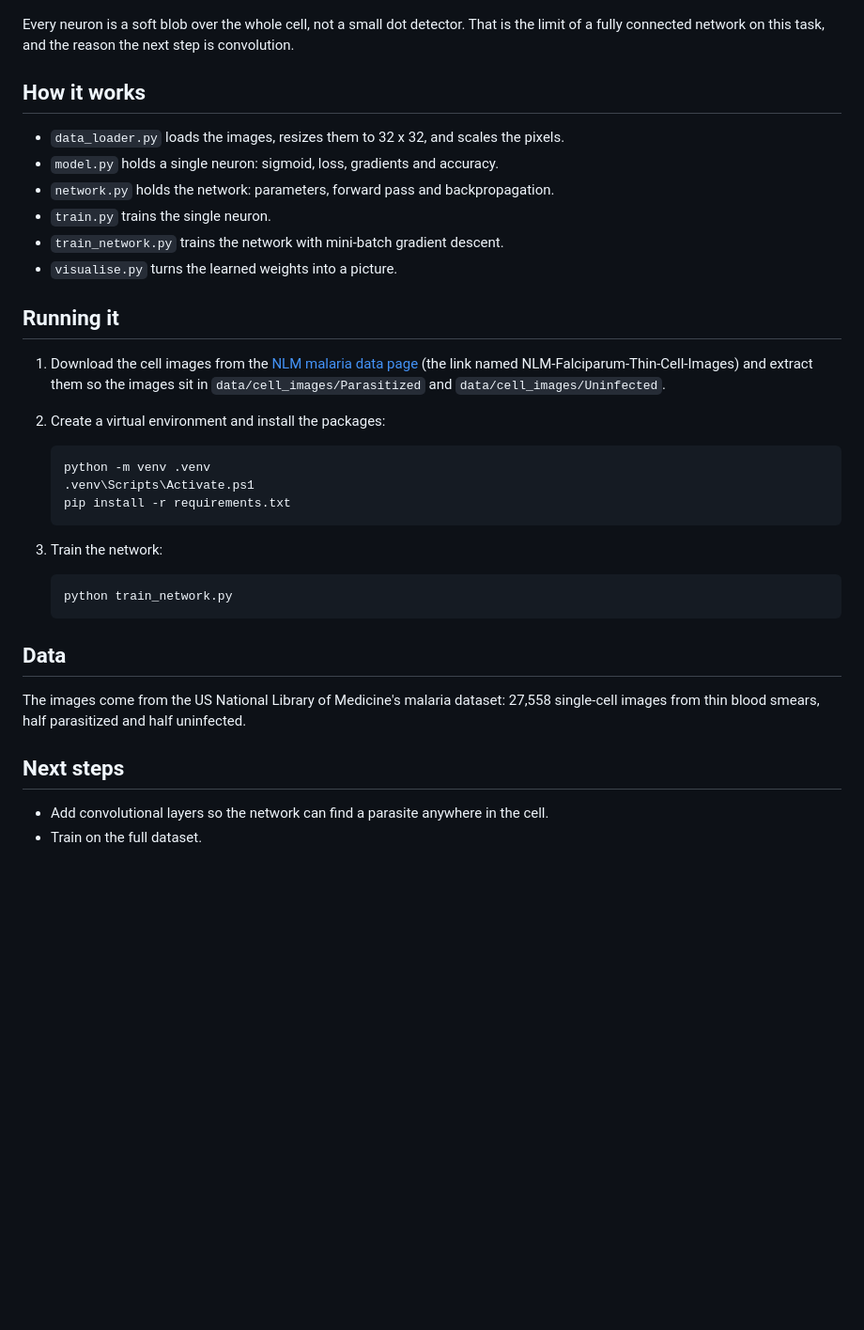
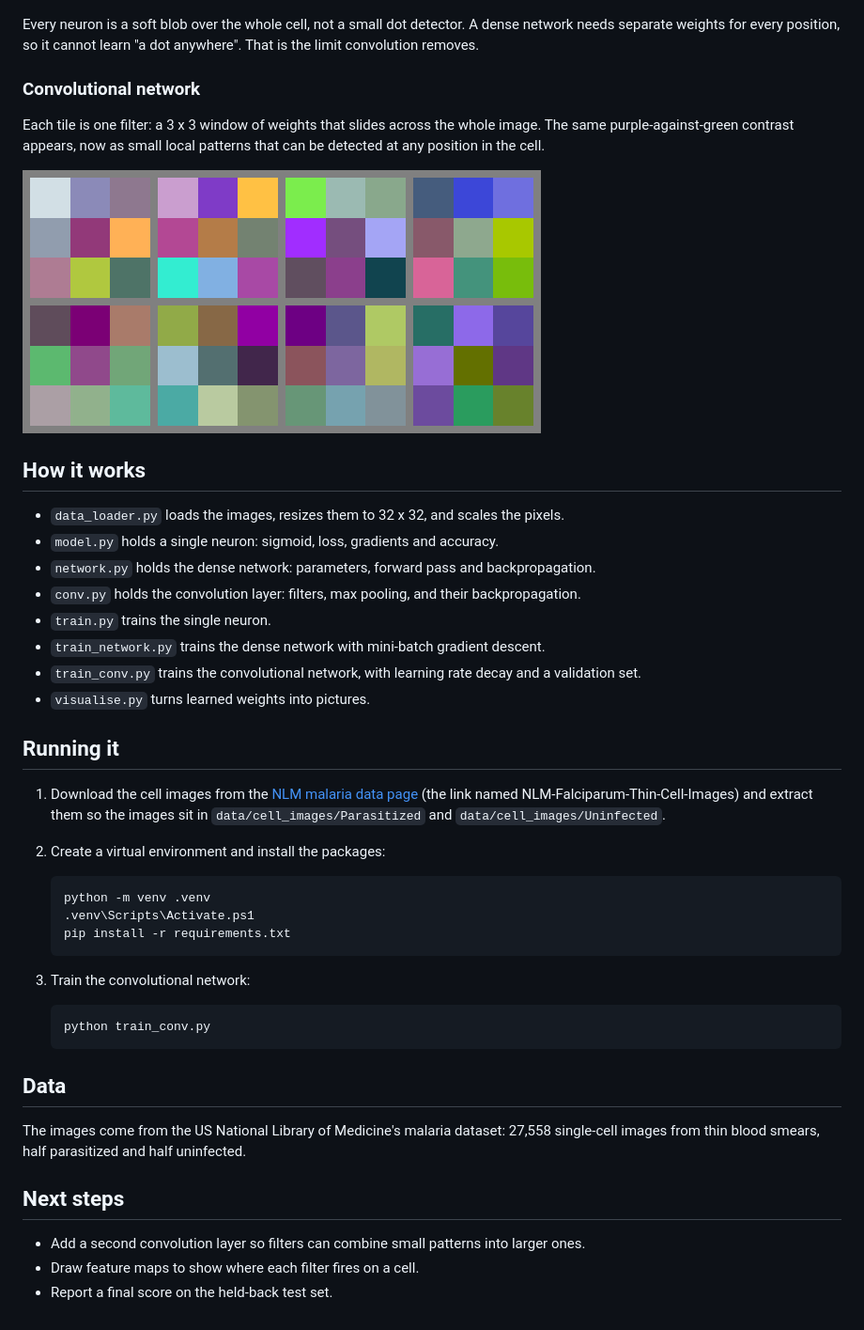
Before and after one commit to kaidenlanglois-a11y/malaria-classifier, a Markdown page: README.md, the part around one of its changes. Shown at 94% size. GitHub-like rendering; pictures changed too: conv_filters.png (added); blank space fills up the shorter version.

Commit message:
Save trained weights, draw filters, and update README

````diff
--- a/README.md
+++ b/README.md
@@ -25,18 +34,29 @@ of the parasite.
 
 ![What each hidden neuron learned](hidden_neurons.png)
 
-Every neuron is a soft blob over the whole cell, not a small dot detector. That
-is the limit of a fully connected network on this task, and the reason the next
-step is convolution.
+Every neuron is a soft blob over the whole cell, not a small dot detector. A
+dense network needs separate weights for every position, so it cannot learn
+"a dot anywhere". That is the limit convolution removes.
+
+### Convolutional network
+
+Each tile is one filter: a 3 x 3 window of weights that slides across the whole
+image. The same purple-against-green contrast appears, now as small local
+patterns that can be detected at any position in the cell.
+
+![The eight convolution filters](conv_filters.png)
 
 ## How it works
 
 - `data_loader.py` loads the images, resizes them to 32 x 32, and scales the pixels.
 - `model.py` holds a single neuron: sigmoid, loss, gradients and accuracy.
-- `network.py` holds the network: parameters, forward pass and backpropagation.
+- `network.py` holds the dense network: parameters, forward pass and backpropagation.
+- `conv.py` holds the convolution layer: filters, max pooling, and their backpropagation.
 - `train.py` trains the single neuron.
-- `train_network.py` trains the network with mini-batch gradient descent.
-- `visualise.py` turns the learned weights into a picture.
+- `train_network.py` trains the dense network with mini-batch gradient descent.
+- `train_conv.py` trains the convolutional network, with learning rate decay and
+  a validation set.
+- `visualise.py` turns learned weights into pictures.
 
 ## Running it
 
@@ -52,10 +72,10 @@ step is convolution.
    pip install -r requirements.txt
    ```
 
-3. Train the network:
+3. Train the convolutional network:
 
    ```
-   python train_network.py
+   python train_conv.py
    ```
 
 ## Data
@@ -66,5 +86,6 @@ uninfected.
 
 ## Next steps
 
-- Add convolutional layers so the network can find a parasite anywhere in the cell.
-- Train on the full dataset.
+- Add a second convolution layer so filters can combine small patterns into larger ones.
+- Draw feature maps to show where each filter fires on a cell.
+- Report a final score on the held-back test set.
````
Also changed, not shown: other parts of README.md (+14 -5 lines), 3 other files.
